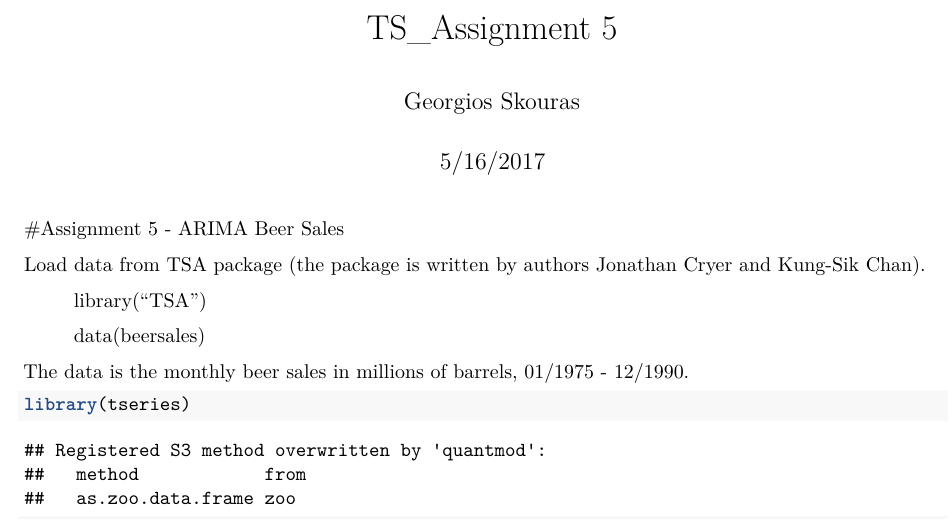
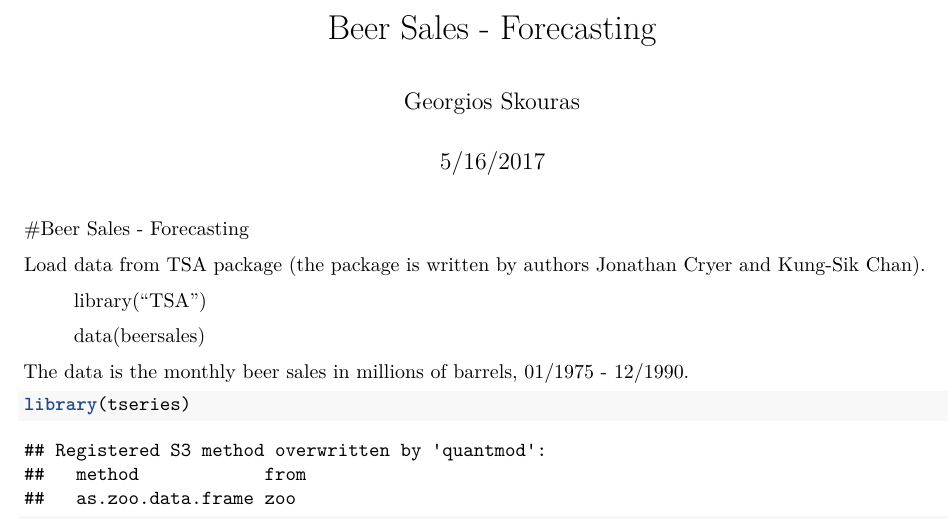
Before and after one commit to gskou/Beer-Sales-Forecasting, an R Markdown document (TS_Assignment 5.Rmd): part of page 1 of 5, cut at the place of the change. Rendered offline with R 4.5, knitr and Pandoc, then LaTeX, with nearby package versions; some code elsewhere in the file could not run offline.

Commit message:
Update TS_Assignment 5.Rmd

```diff
--- a/TS_Assignment 5.Rmd
+++ b/TS_Assignment 5.Rmd
@@ -1,5 +1,5 @@
 ---
-title: "TS_Assignment 5"
+title: "Beer Sales - Forecasting "
 author: "Georgios Skouras"
 date: "5/16/2017"
 output:
@@ -8,7 +8,7 @@ output:
 ---
 
 
-#Assignment 5 - ARIMA Beer Sales
+#Beer Sales - Forecasting
 
 Load data from TSA package (the package is written by authors Jonathan Cryer and Kung-Sik Chan).
 
```
